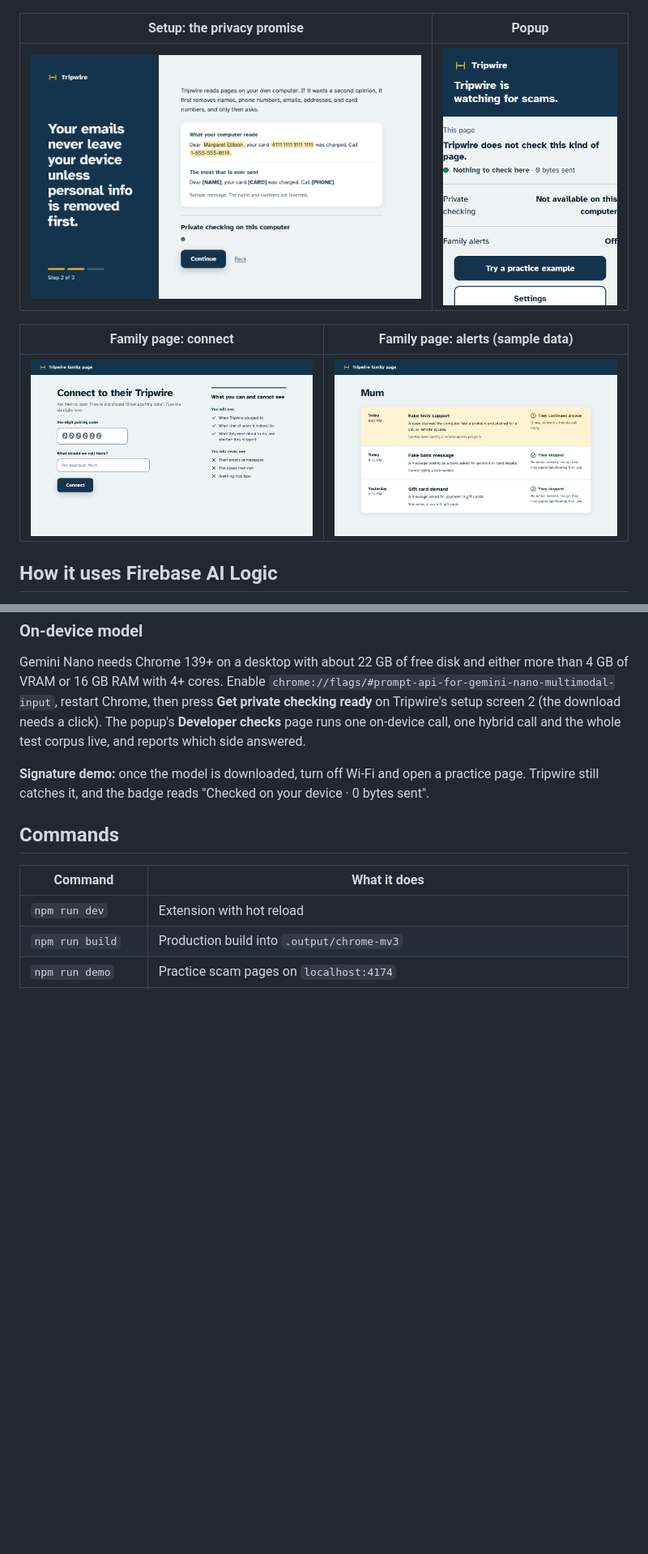
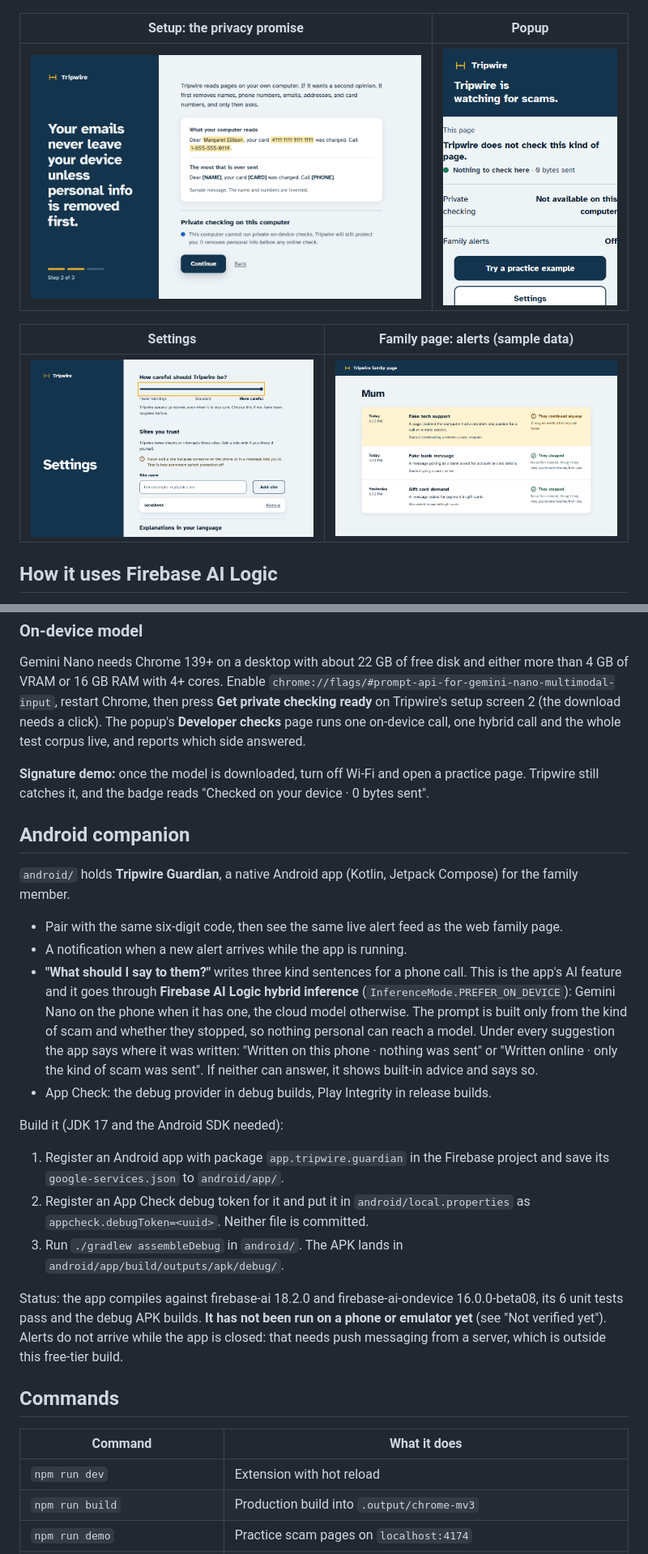
Before and after one commit to cryptrix1598/tripwire, a Markdown page: README.md, 2 parts joined by grey strips. Shown at 81% size. Drawn GitHub-style; pictures changed too: docs/screenshots/family-alerts.png, docs/screenshots/onboarding-2-privacy.png; blank space fills up the shorter version.

Commit message:
Docs for settings, language, Android and App Check; refreshed on-device results
Co-Authored-By: Claude Fable 5.2 <noreply@anthropic.com>

```diff
--- a/README.md
+++ b/README.md
@@ -34,9 +38,9 @@ Captured by `npm run e2e` from the built extension running in Chromium, on the p
 | --- | --- |
 | ![Onboarding screen 2](docs/screenshots/onboarding-2-privacy.png) | ![Toolbar popup](docs/screenshots/popup.png) |
 
-| Family page: connect | Family page: alerts (sample data) |
+| Settings | Family page: alerts (sample data) |
 | --- | --- |
-| ![Pairing by six-digit code](docs/screenshots/family-connect.png) | ![Alert feed](docs/screenshots/family-alerts.png) |
+| ![Warning level and trusted sites](docs/screenshots/settings.png) | ![Alert feed](docs/screenshots/family-alerts.png) |
 
 ## How it uses Firebase AI Logic
 
@@ -135,6 +139,23 @@ Gemini Nano needs Chrome 139+ on a desktop with about 22 GB of free disk and eit
 
 **Signature demo:** once the model is downloaded, turn off Wi-Fi and open a practice page. Tripwire still catches it, and the badge reads "Checked on your device · 0 bytes sent".
 
+## Android companion
+
+`android/` holds **Tripwire Guardian**, a native Android app (Kotlin, Jetpack Compose) for the family member.
+
+- Pair with the same six-digit code, then see the same live alert feed as the web family page.
+- A notification when a new alert arrives while the app is running.
+- **"What should I say to them?"** writes three kind sentences for a phone call. This is the app's AI feature and it goes through **Firebase AI Logic hybrid inference** (`InferenceMode.PREFER_ON_DEVICE`): Gemini Nano on the phone when it has one, the cloud model otherwise. The prompt is built only from the kind of scam and whether they stopped, so nothing personal can reach a model. Under every suggestion the app says where it was written: "Written on this phone · nothing was sent" or "Written online · only the kind of scam was sent". If neither can answer, it shows built-in advice and says so.
+- App Check: the debug provider in debug builds, Play Integrity in release builds.
+
+Build it (JDK 17 and the Android SDK needed):
+
+1. Register an Android app with package `app.tripwire.guardian` in the Firebase project and save its `google-services.json` to `android/app/`.
+2. Register an App Check debug token for it and put it in `android/local.properties` as `appcheck.debugToken=<uuid>`. Neither file is committed.
+3. Run `./gradlew assembleDebug` in `android/`. The APK lands in `android/app/build/outputs/apk/debug/`.
+
+Status: the app compiles against firebase-ai 18.2.0 and firebase-ai-ondevice 16.0.0-beta08, its 6 unit tests pass and the debug APK builds. **It has not been run on a phone or emulator yet** (see "Not verified yet"). Alerts do not arrive while the app is closed: that needs push messaging from a server, which is outside this free-tier build.
+
 ## Commands
 
 | Command | What it does |
```
Also changed, not shown: other parts of README.md (+13 -4 lines), DESIGN.md (+2 -0 lines), docs/SUBMISSION.md (+7 -4 lines), docs/screenshots/family-live.png, docs/screenshots/pause-live.png, 1 other file.
